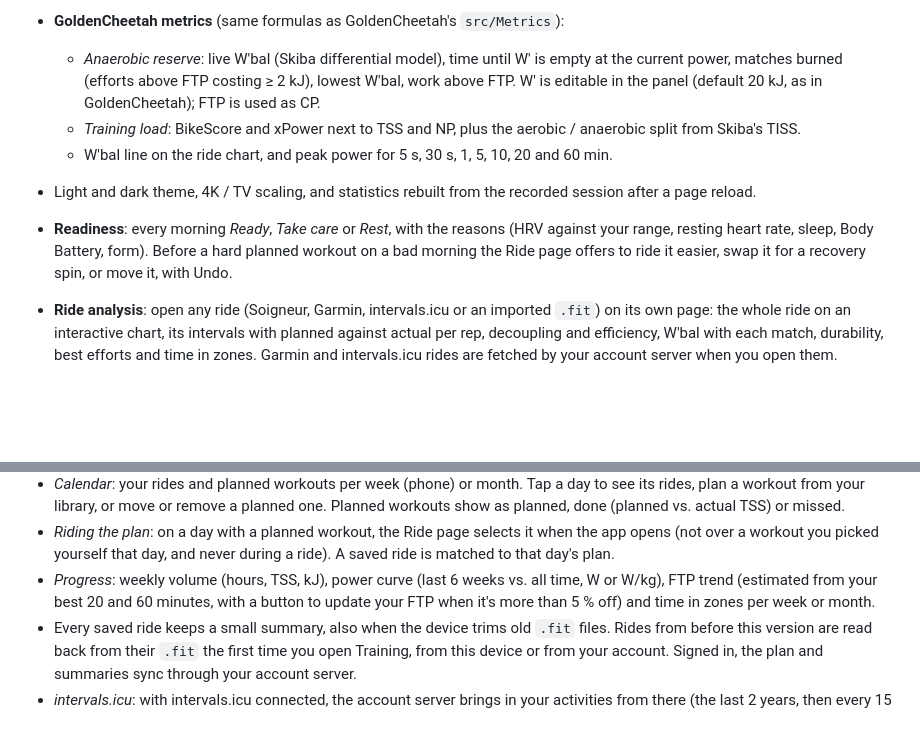
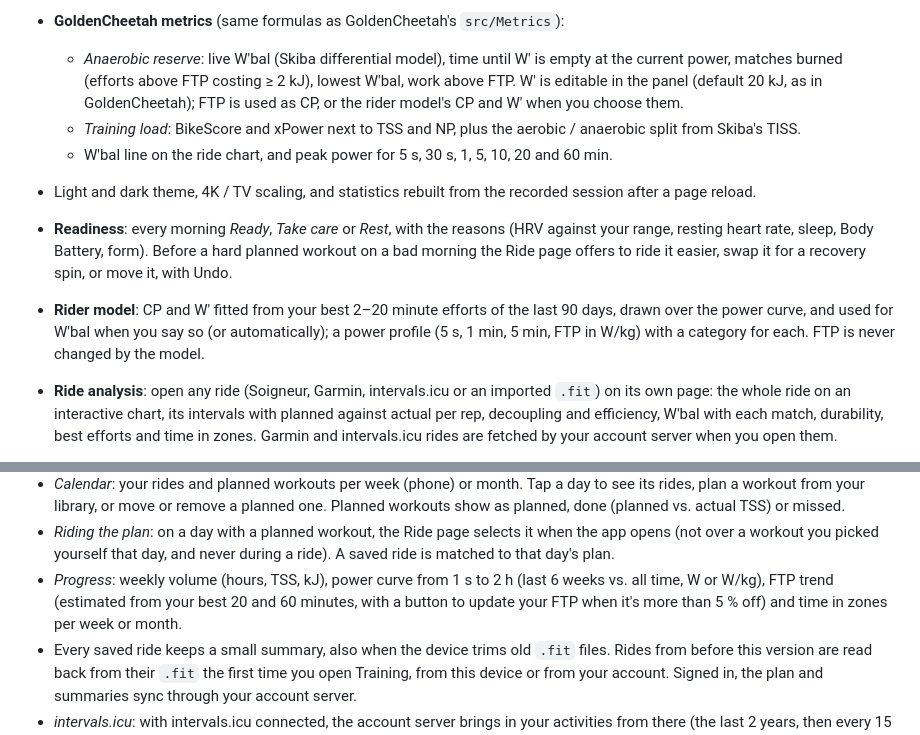
Before and after one commit to mulderdj/Soigneur-Studio, a Markdown page: README.md, 2 parts joined by grey strips. GitHub-like rendering; blank space fills up the shorter version.

```diff
--- a/README.md
+++ b/README.md
@@ -25,12 +25,13 @@ Soigneur Studio is based on [Auuki](https://github.com/dvmarinoff/Auuki) by Dimi
   * *Time in zone*: the app's 7 zones (Recovery to Anaerobic), using your FTP
   * *Best efforts*: 5 s, 1 min, 5 min and 20 min in W and W/kg
 * **GoldenCheetah metrics** (same formulas as GoldenCheetah's `src/Metrics`):
-  * *Anaerobic reserve*: live W′bal (Skiba differential model), time until W′ is empty at the current power, matches burned (efforts above FTP costing ≥ 2 kJ), lowest W′bal, work above FTP. W′ is editable in the panel (default 20 kJ, as in GoldenCheetah); FTP is used as CP.
+  * *Anaerobic reserve*: live W′bal (Skiba differential model), time until W′ is empty at the current power, matches burned (efforts above FTP costing ≥ 2 kJ), lowest W′bal, work above FTP. W′ is editable in the panel (default 20 kJ, as in GoldenCheetah); FTP is used as CP, or the rider model's CP and W′ when you choose them.
   * *Training load*: BikeScore and xPower next to TSS and NP, plus the aerobic / anaerobic split from Skiba's TISS.
   * W′bal line on the ride chart, and peak power for 5 s, 30 s, 1, 5, 10, 20 and 60 min.
 * Light and dark theme, 4K / TV scaling, and statistics rebuilt from the recorded session after a page reload.
 
 * **Readiness**: every morning *Ready*, *Take care* or *Rest*, with the reasons (HRV against your range, resting heart rate, sleep, Body Battery, form). Before a hard planned workout on a bad morning the Ride page offers to ride it easier, swap it for a recovery spin, or move it, with Undo.
+* **Rider model**: CP and W′ fitted from your best 2–20 minute efforts of the last 90 days, drawn over the power curve, and used for W′bal when you say so (or automatically); a power profile (5 s, 1 min, 5 min, FTP in W/kg) with a category for each. FTP is never changed by the model.
 * **Ride analysis**: open any ride (Soigneur, Garmin, intervals.icu or an imported `.fit`) on its own page: the whole ride on an interactive chart, its intervals with planned against actual per rep, decoupling and efficiency, W′bal with each match, durability, best efforts and time in zones. Garmin and intervals.icu rides are fetched by your account server when you open them.
 * **Your own layout**: several Ride screens to swipe between (Ride, Big numbers, Chart to start), and an Edit layout mode on Ride and Training to move, size, add and remove tiles and cards. Separate layouts for phones and larger screens, synced through your account.
 
@@ -39,7 +40,7 @@ Soigneur Studio is based on [Auuki](https://github.com/dvmarinoff/Auuki) by Dimi
 * *Interactive charts* (on [uPlot](https://github.com/leeoniya/uPlot)): hover or touch for a read-out (values, and the ride or effort behind them), drag to zoom, click a day to open it. Form and health share their cursor.
 * *Calendar*: your rides and planned workouts per week (phone) or month. Tap a day to see its rides, plan a workout from your library, or move or remove a planned one. Planned workouts show as planned, done (planned vs. actual TSS) or missed.
 * *Riding the plan*: on a day with a planned workout, the Ride page selects it when the app opens (not over a workout you picked yourself that day, and never during a ride). A saved ride is matched to that day's plan.
-* *Progress*: weekly volume (hours, TSS, kJ), power curve (last 6 weeks vs. all time, W or W/kg), FTP trend (estimated from your best 20 and 60 minutes, with a button to update your FTP when it's more than 5 % off) and time in zones per week or month.
+* *Progress*: weekly volume (hours, TSS, kJ), power curve from 1 s to 2 h (last 6 weeks vs. all time, W or W/kg), FTP trend (estimated from your best 20 and 60 minutes, with a button to update your FTP when it's more than 5 % off) and time in zones per week or month.
 * Every saved ride keeps a small summary, also when the device trims old `.fit` files. Rides from before this version are read back from their `.fit` the first time you open Training, from this device or from your account. Signed in, the plan and summaries sync through your account server.
 * *intervals.icu*: with intervals.icu connected, the account server brings in your activities from there (the last 2 years, then every 15 minutes): outdoor rides, rides from other apps, and other sports. All sports count for form and weekly volume and show on the calendar with their sport; power curve, FTP and zones use cycling only. A ride recorded in Soigneur and also on intervals.icu (Soigneur's own upload, or a head unit that recorded the same ride) counts once. Missed one? *Hide this ride* in the day dialog (undo with *Show*) on any ride.
 * *Plan, both ways*: workouts planned on intervals.icu appear on the calendar (tagged *intervals.icu*) and can be ridden; workouts planned in Soigneur appear on intervals.icu. Moving or removing on either side follows on the other; when both changed, the newer change wins.
```
Also changed, not shown: docs/superpowers/roadmap-2026-11.md (+2 -0 lines), docs/walkthrough/README.md (+12 -2 lines), docs/walkthrough/img/model-cp.png (added), docs/walkthrough/img/model-profile.png (added), docs/walkthrough/img/progress-curve.png, 1 other file.
